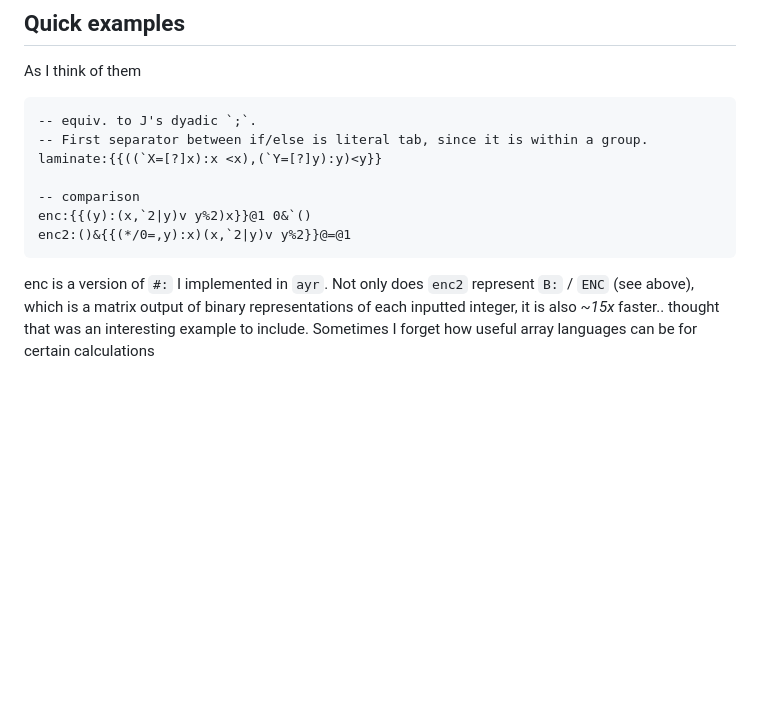
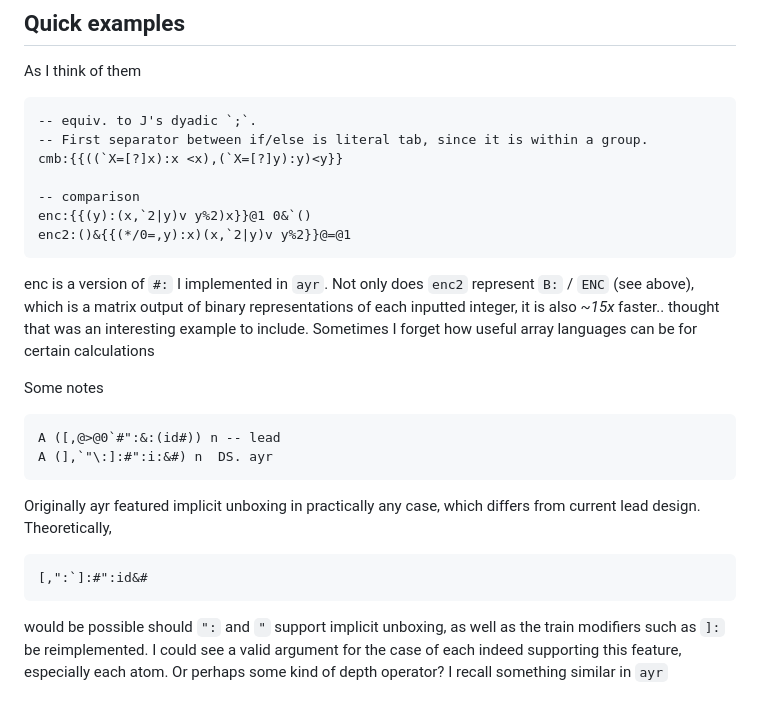
Before and after one commit to ZippyMagician/lead, a Markdown page: specs/README.md, the part around the change. Drawn GitHub-style; blank space fills up the shorter version.

Commit message:
Update specs

````diff
--- a/specs/README.md
+++ b/specs/README.md
@@ -262,7 +262,7 @@ As I think of them
 
     -- equiv. to J's dyadic `;`.
     -- First separator between if/else is literal tab, since it is within a group.
-    laminate:{{((`X=[?]x):x <x),(`Y=[?]y):y)<y}}
+    cmb:{{((`X=[?]x):x <x),(`X=[?]y):y)<y}}
 
     -- comparison
     enc:{{(y):(x,`2|y)v y%2)x}}@1 0&`()
@@ -271,3 +271,15 @@ As I think of them
 enc is a version of `#:` I implemented in `ayr`. Not only does `enc2` represent `B:` / `ENC` (see above), which is a matrix output of binary representations of
 each inputted integer, it is also ~*15x* faster.. thought that was an interesting example to include. Sometimes I forget how useful array languages can be for
 certain calculations
+
+Some notes
+
+    A ([,@>@0`#":&:(id#)) n -- lead
+    A (],`"\:]:#":i:&#) n  DS. ayr
+
+Originally ayr featured implicit unboxing in practically any case, which differs from current lead design. Theoretically,
+```
+[,":`]:#":id&#
+```
+would be possible should `":` and `"` support implicit unboxing, as well as the train modifiers such as `]:` be reimplemented. I could see a valid argument
+for the case of each indeed supporting this feature, especially each atom. Or perhaps some kind of depth operator? I recall something similar in `ayr`
````
